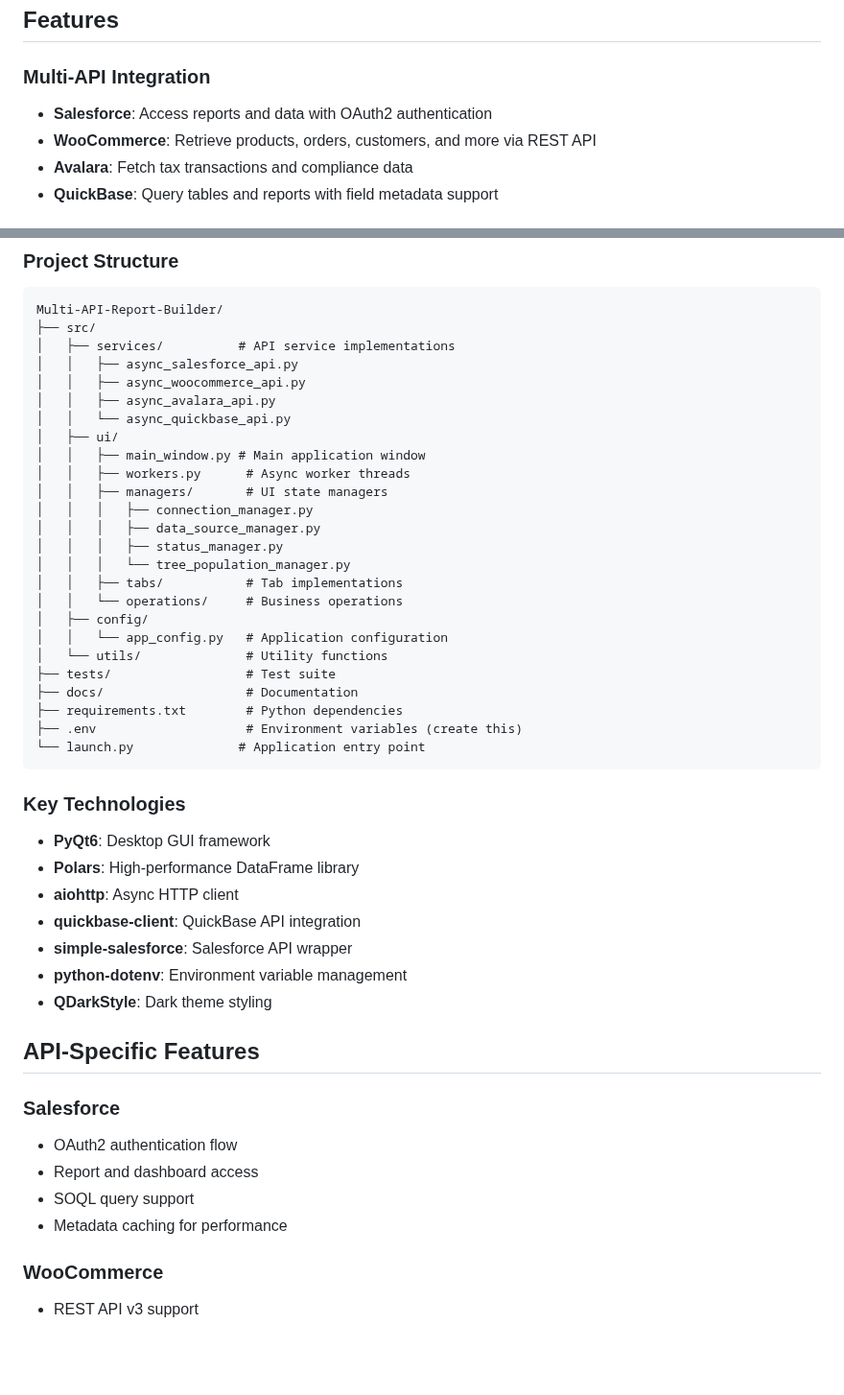
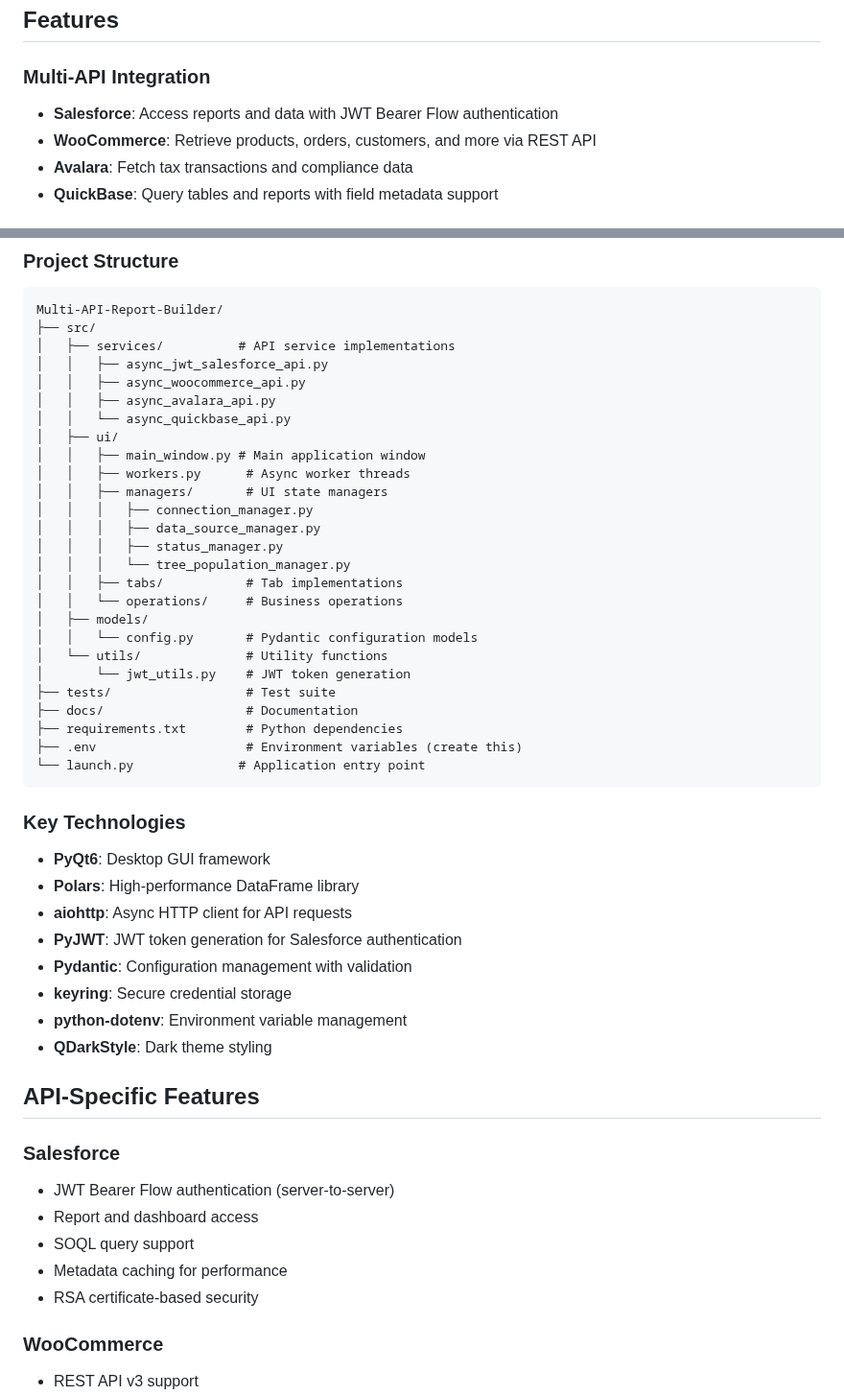
Before and after one commit to dudemcbacon/Multi-API-Report-Builder, a Markdown page: README.md, 2 parts joined by grey strips. Shown at 96% size. Rendered like a GitHub page; blank space fills up the shorter version.

```diff
--- a/README.md
+++ b/README.md
@@ -5,7 +5,7 @@ A powerful PyQt6-based desktop application for integrating and analyzing data fr
 ## Features
 
 ### Multi-API Integration
-- **Salesforce**: Access reports and data with OAuth2 authentication
+- **Salesforce**: Access reports and data with JWT Bearer Flow authentication
 - **WooCommerce**: Retrieve products, orders, customers, and more via REST API
 - **Avalara**: Fetch tax transactions and compliance data
 - **QuickBase**: Query tables and reports with field metadata support
@@ -120,7 +149,7 @@ python launch.py
 Multi-API-Report-Builder/
 ├── src/
 │   ├── services/          # API service implementations
-│   │   ├── async_salesforce_api.py
+│   │   ├── async_jwt_salesforce_api.py
 │   │   ├── async_woocommerce_api.py
 │   │   ├── async_avalara_api.py
 │   │   └── async_quickbase_api.py
@@ -134,9 +163,10 @@ Multi-API-Report-Builder/
 │   │   │   └── tree_population_manager.py
 │   │   ├── tabs/           # Tab implementations
 │   │   └── operations/     # Business operations
-│   ├── config/
-│   │   └── app_config.py   # Application configuration
+│   ├── models/
+│   │   └── config.py       # Pydantic configuration models
 │   └── utils/              # Utility functions
+│       └── jwt_utils.py    # JWT token generation
 ├── tests/                  # Test suite
 ├── docs/                   # Documentation
 ├── requirements.txt        # Python dependencies
@@ -148,19 +178,21 @@ Multi-API-Report-Builder/
 
 - **PyQt6**: Desktop GUI framework
 - **Polars**: High-performance DataFrame library
-- **aiohttp**: Async HTTP client
-- **quickbase-client**: QuickBase API integration
-- **simple-salesforce**: Salesforce API wrapper
+- **aiohttp**: Async HTTP client for API requests
+- **PyJWT**: JWT token generation for Salesforce authentication
+- **Pydantic**: Configuration management with validation
+- **keyring**: Secure credential storage
 - **python-dotenv**: Environment variable management
 - **QDarkStyle**: Dark theme styling
 
 ## API-Specific Features
 
 ### Salesforce
-- OAuth2 authentication flow
+- JWT Bearer Flow authentication (server-to-server)
 - Report and dashboard access
 - SOQL query support
 - Metadata caching for performance
+- RSA certificate-based security
 
 ### WooCommerce
 - REST API v3 support
```
Also changed, not shown: other parts of README.md (+49 -15 lines).
